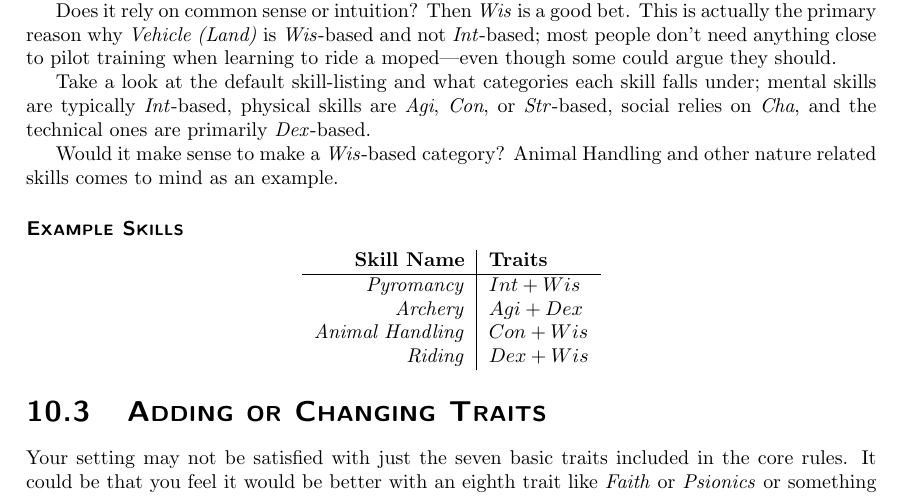
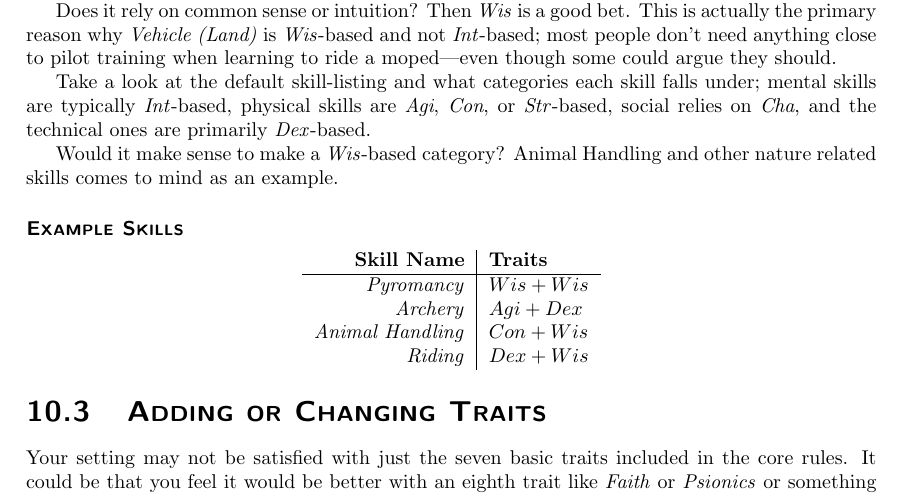
Before and after one commit to ElectricCoffee/SirenRPG, a LaTeX thesis (src/main.tex, which reads src/chapters/expansion.tex): part of page 45 of 63, cut so that both start at the same text. Compiled offline with pdfLaTeX.

Commit message:
minor edit

```diff
--- a/src/chapters/expansion.tex
+++ b/src/chapters/expansion.tex
@@ -37,8 +37,8 @@ Would it make sense to make a \textit{Wis}-based category? Animal Handling and o
 \paragraph{Example Skills}
 \begin{center}
 \begin{tabular}{r|l}
-    \textbf{Skill Name}      & \textbf{Traits}\\\hline
-    \textit{Pyromancy}       & $Int + Wis$\\
+    \textbf{Skill Name}      & \textbf{Traits} \\\hline
+    \textit{Pyromancy}       & $Wis + Wis$\\
     \textit{Archery}         & $Agi + Dex$\\
     \textit{Animal Handling} & $Con + Wis$\\
     \textit{Riding}          & $Dex + Wis$\\
```
